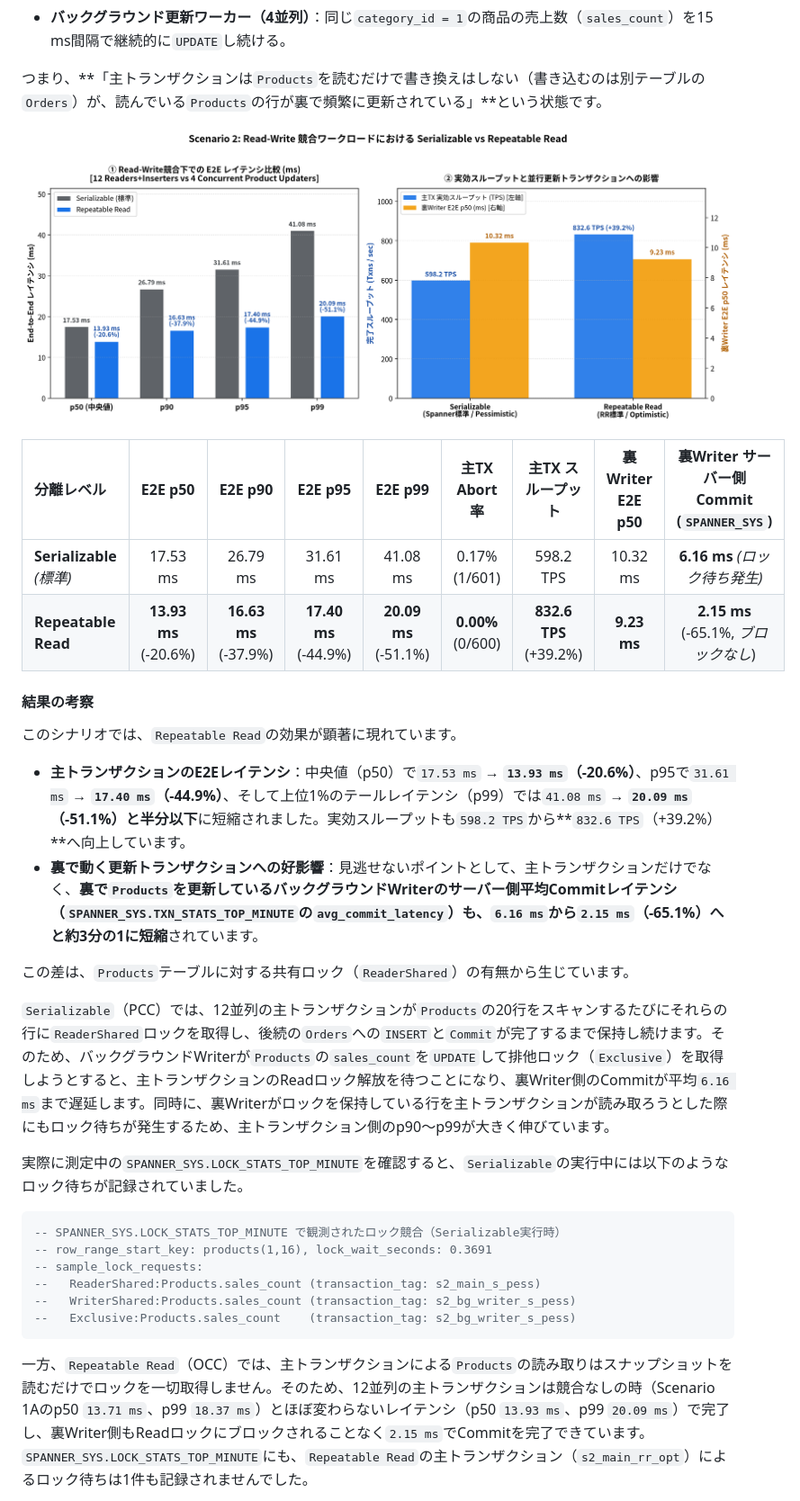
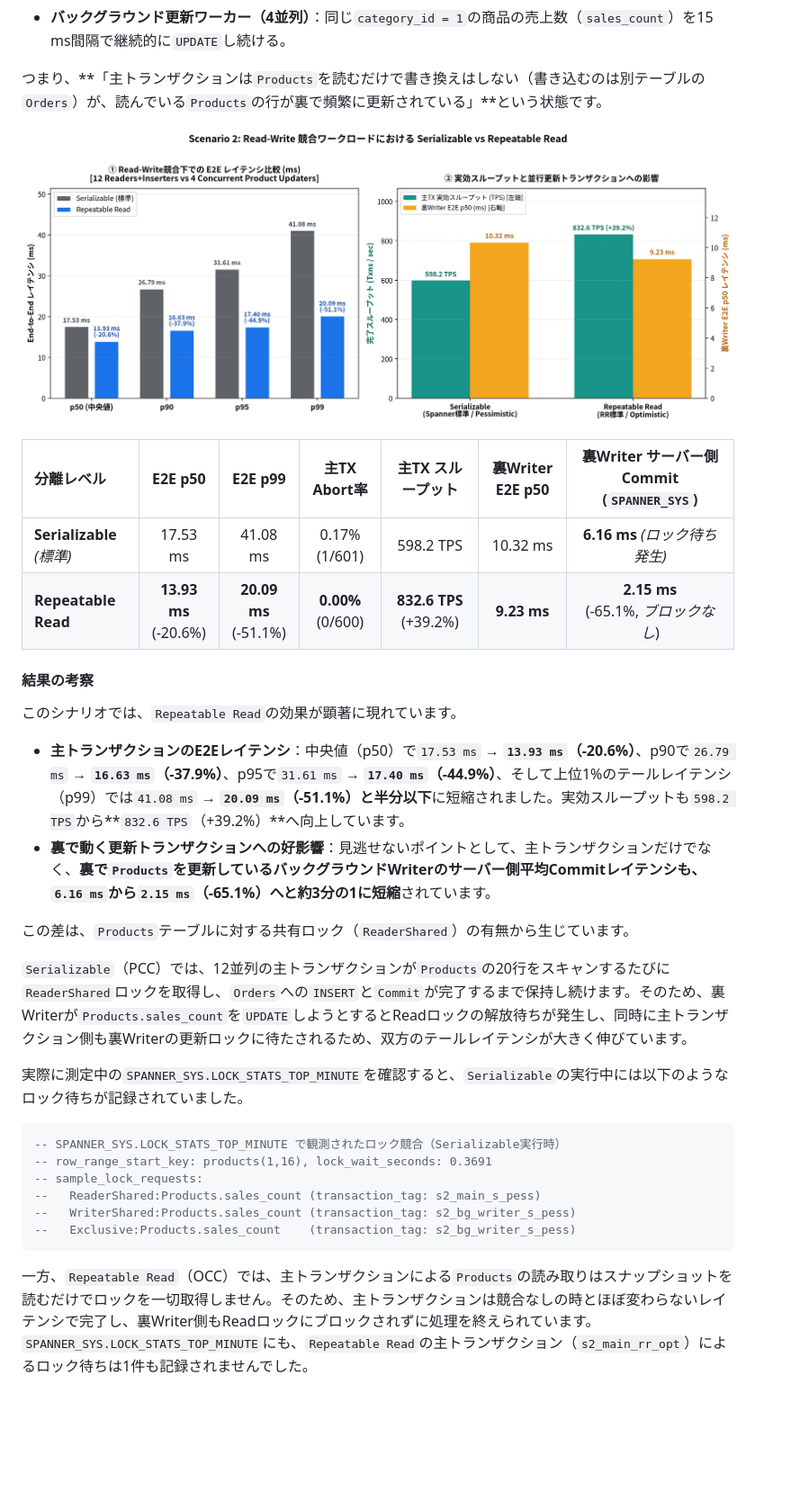
Before and after one commit to michity15169/zenn-content, a Markdown page: articles/b112447edb6af8.md, the part around one of its changes. Shown at 90% size. Drawn GitHub-style; pictures changed too: images/rr_s2_rw_contention_comparison.png; blank space fills up the shorter version.

Commit message:
Refactor article structure and Scenario 2 chart colors for readability

````diff
--- a/articles/b112447edb6af8.md
+++ b/articles/b112447edb6af8.md
@@ -257,21 +239,21 @@ _, err := client.ReadWriteTransactionWithOptions(ctx, func(ctx context.Context,
 
 ![Scenario 2: Read-Write 競合ワークロードにおける Repeatable Read の効果](/images/rr_s2_rw_contention_comparison.png)
 
-| 分離レベル | E2E p50 | E2E p90 | E2E p95 | E2E p99 | 主TX Abort率 | 主TX スループット | 裏Writer E2E p50 | 裏Writer サーバー側Commit (`SPANNER_SYS`) |
-| :--- | :---: | :---: | :---: | :---: | :---: | :---: | :---: | :---: |
-| **Serializable** *(標準)* | 17.53 ms | 26.79 ms | 31.61 ms | 41.08 ms | 0.17% (1/601) | 598.2 TPS | 10.32 ms | **6.16 ms** *(ロック待ち発生)* |
-| **Repeatable Read** | **13.93 ms**<br>(-20.6%) | **16.63 ms**<br>(-37.9%) | **17.40 ms**<br>(-44.9%) | **20.09 ms**<br>(-51.1%) | **0.00%** (0/600) | **832.6 TPS**<br>(+39.2%) | **9.23 ms** | **2.15 ms**<br>(-65.1%, *ブロックなし*) |
+| 分離レベル | E2E p50 | E2E p99 | 主TX Abort率 | 主TX スループット | 裏Writer E2E p50 | 裏Writer サーバー側Commit (`SPANNER_SYS`) |
+| :--- | :---: | :---: | :---: | :---: | :---: | :---: |
+| **Serializable** *(標準)* | 17.53 ms | 41.08 ms | 0.17% (1/601) | 598.2 TPS | 10.32 ms | **6.16 ms** *(ロック待ち発生)* |
+| **Repeatable Read** | **13.93 ms**<br>(-20.6%) | **20.09 ms**<br>(-51.1%) | **0.00%** (0/600) | **832.6 TPS**<br>(+39.2%) | **9.23 ms** | **2.15 ms**<br>(-65.1%, *ブロックなし*) |
 
 #### 結果の考察
 
 このシナリオでは、`Repeatable Read`の効果が顕著に現れています。
 
-* **主トランザクションのE2Eレイテンシ**：中央値（p50）で`17.53 ms` → **`13.93 ms`（-20.6%）**、p95で`31.61 ms` → **`17.40 ms`（-44.9%）**、そして上位1%のテールレイテンシ（p99）では`41.08 ms` → **`20.09 ms`（-51.1%）と半分以下**に短縮されました。実効スループットも`598.2 TPS`から**`832.6 TPS`（+39.2%）**へ向上しています。
-* **裏で動く更新トランザクションへの好影響**：見逃せないポイントとして、主トランザクションだけでなく、**裏で`Products`を更新しているバックグラウンドWriterのサーバー側平均Commitレイテンシ（`SPANNER_SYS.TXN_STATS_TOP_MINUTE`の`avg_commit_latency`）も、`6.16 ms`から`2.15 ms`（-65.1%）へと約3分の1に短縮**されています。
+* **主トランザクションのE2Eレイテンシ**：中央値（p50）で`17.53 ms` → **`13.93 ms`（-20.6%）**、p90で`26.79 ms` → **`16.63 ms`（-37.9%）**、p95で`31.61 ms` → **`17.40 ms`（-44.9%）**、そして上位1%のテールレイテンシ（p99）では`41.08 ms` → **`20.09 ms`（-51.1%）と半分以下**に短縮されました。実効スループットも`598.2 TPS`から**`832.6 TPS`（+39.2%）**へ向上しています。
+* **裏で動く更新トランザクションへの好影響**：見逃せないポイントとして、主トランザクションだけでなく、**裏で`Products`を更新しているバックグラウンドWriterのサーバー側平均Commitレイテンシも、`6.16 ms`から`2.15 ms`（-65.1%）へと約3分の1に短縮**されています。
 
 この差は、`Products`テーブルに対する共有ロック（`ReaderShared`）の有無から生じています。
 
-`Serializable`（PCC）では、12並列の主トランザクションが`Products`の20行をスキャンするたびにそれらの行に`ReaderShared`ロックを取得し、後続の`Orders`への`INSERT`と`Commit`が完了するまで保持し続けます。そのため、バックグラウンドWriterが`Products`の`sales_count`を`UPDATE`して排他ロック（`Exclusive`）を取得しようとすると、主トランザクションのReadロック解放を待つことになり、裏Writer側のCommitが平均`6.16 ms`まで遅延します。同時に、裏Writerがロックを保持している行を主トランザクションが読み取ろうとした際にもロック待ちが発生するため、主トランザクション側のp90〜p99が大きく伸びています。
+`Serializable`（PCC）では、12並列の主トランザクションが`Products`の20行をスキャンするたびに`ReaderShared`ロックを取得し、`Orders`への`INSERT`と`Commit`が完了するまで保持し続けます。そのため、裏Writerが`Products.sales_count`を`UPDATE`しようとするとReadロックの解放待ちが発生し、同時に主トランザクション側も裏Writerの更新ロックに待たされるため、双方のテールレイテンシが大きく伸びています。
 
 実際に測定中の`SPANNER_SYS.LOCK_STATS_TOP_MINUTE`を確認すると、`Serializable`の実行中には以下のようなロック待ちが記録されていました。
 
@@ -284,5 +266,5 @@ _, err := client.ReadWriteTransactionWithOptions(ctx, func(ctx context.Context,
 --   Exclusive:Products.sales_count    (transaction_tag: s2_bg_writer_s_pess)
 ```
 
-一方、`Repeatable Read`（OCC）では、主トランザクションによる`Products`の読み取りはスナップショットを読むだけでロックを一切取得しません。そのため、12並列の主トランザクションは競合なしの時（Scenario 1Aのp50 `13.71 ms`、p99 `18.37 ms`）とほぼ変わらないレイテンシ（p50 `13.93 ms`、p99 `20.09 ms`）で完了し、裏Writer側もReadロックにブロックされることなく`2.15 ms`でCommitを完了できています。`SPANNER_SYS.LOCK_STATS_TOP_MINUTE`にも、`Repeatable Read`の主トランザクション（`s2_main_rr_opt`）によるロック待ちは1件も記録されませんでした。
+一方、`Repeatable Read`（OCC）では、主トランザクションによる`Products`の読み取りはスナップショットを読むだけでロックを一切取得しません。そのため、主トランザクションは競合なしの時とほぼ変わらないレイテンシで完了し、裏Writer側もReadロックにブロックされずに処理を終えられています。`SPANNER_SYS.LOCK_STATS_TOP_MINUTE`にも、`Repeatable Read`の主トランザクション（`s2_main_rr_opt`）によるロック待ちは1件も記録されませんでした。
 
````
Also changed, not shown: other parts of articles/b112447edb6af8.md (+164 -98 lines).
